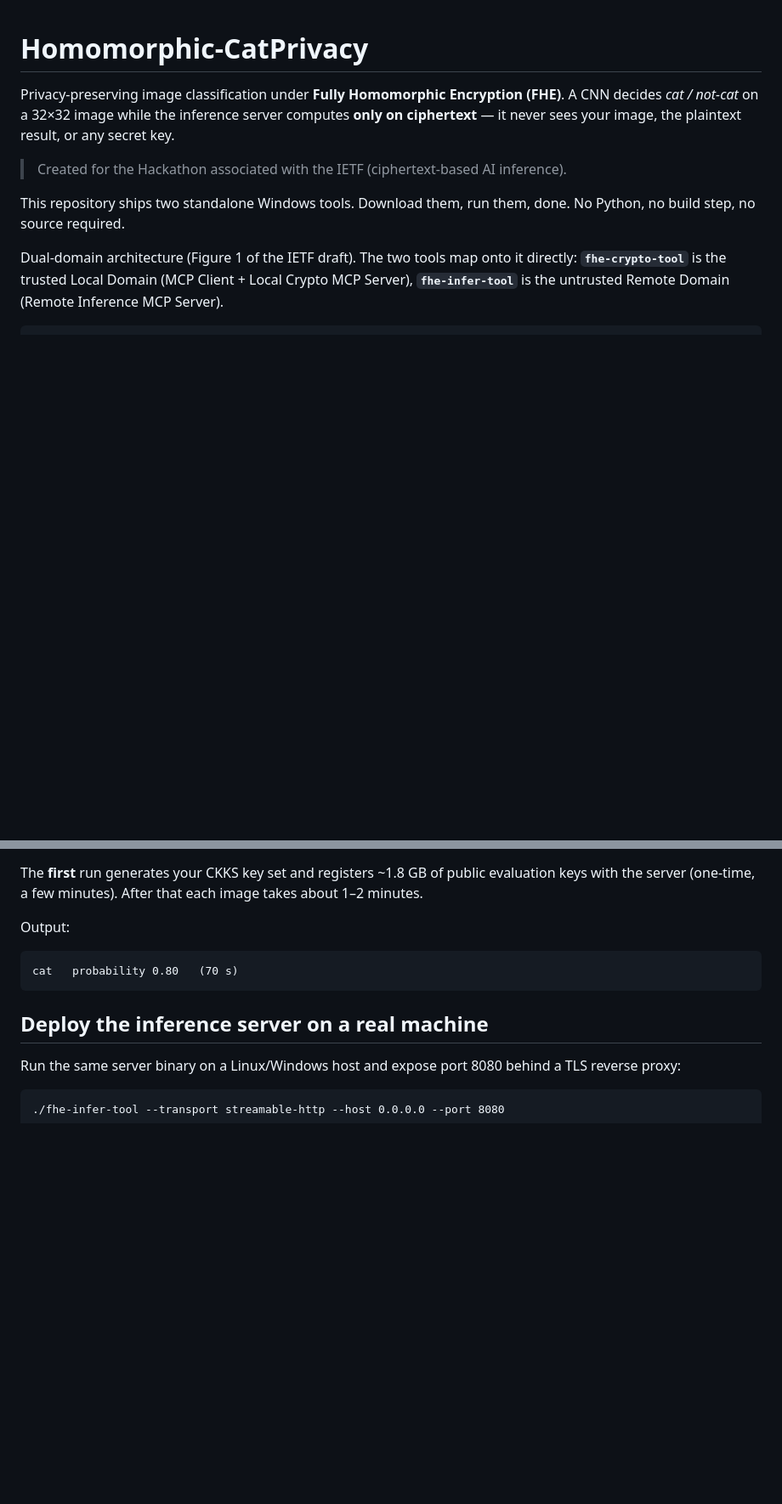
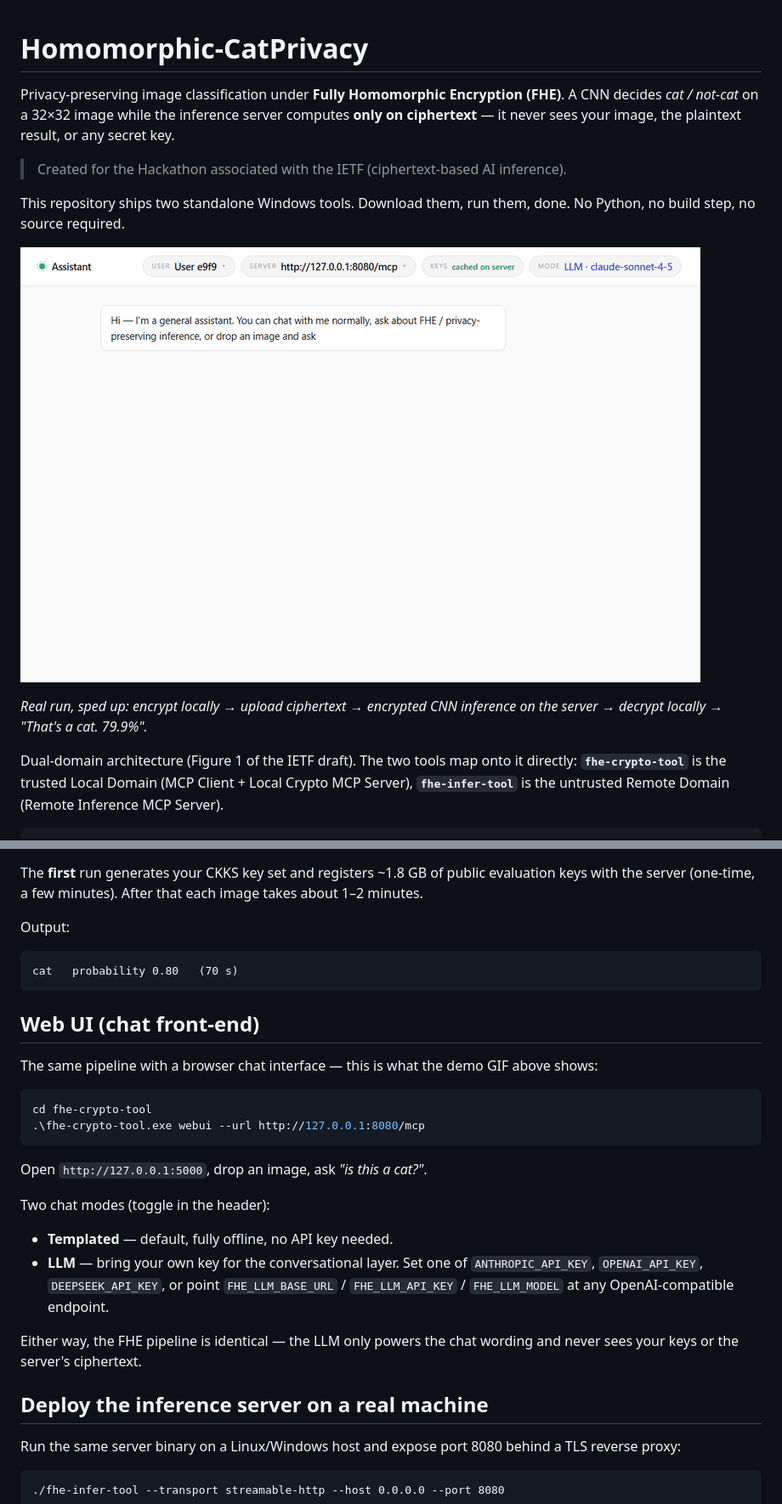
Before and after one commit to lihjacky/Homomorphic-CatPrivacy, a Markdown page: README.md, 2 parts joined by grey strips. Shown at 85% size. GitHub-like rendering; pictures changed too: docs/fhe-cat-demo.gif (added); blank space fills up the shorter version.

Commit message:
Add live-demo GIF and web UI (bring-your-own-LLM) docs
Co-Authored-By: Claude Fable 5 <noreply@anthropic.com>

````diff
--- a/README.md
+++ b/README.md
@@ -9,6 +9,11 @@ plaintext result, or any secret key.
 
 This repository ships two standalone Windows tools. Download them, run them,
 done. No Python, no build step, no source required.
+
+![Live demo — real FHE classification in the web UI](docs/fhe-cat-demo.gif)
+
+*Real run, sped up: encrypt locally → upload ciphertext → encrypted CNN
+inference on the server → decrypt locally → "That's a cat. 79.9%".*
 
 Dual-domain architecture (Figure 1 of the IETF draft). The two tools map onto
 it directly: **`fhe-crypto-tool`** is the trusted Local Domain (MCP Client +
@@ -81,6 +86,29 @@ Output:
 cat   probability 0.80   (70 s)
 ```
 
+## Web UI (chat front-end)
+
+The same pipeline with a browser chat interface — this is what the demo GIF
+above shows:
+
+```powershell
+cd fhe-crypto-tool
+.\fhe-crypto-tool.exe webui --url http://127.0.0.1:8080/mcp
+```
+
+Open `http://127.0.0.1:5000`, drop an image, ask *"is this a cat?"*.
+
+Two chat modes (toggle in the header):
+
+* **Templated** — default, fully offline, no API key needed.
+* **LLM** — bring your own key for the conversational layer. Set one of
+  `ANTHROPIC_API_KEY`, `OPENAI_API_KEY`, `DEEPSEEK_API_KEY`, or point
+  `FHE_LLM_BASE_URL` / `FHE_LLM_API_KEY` / `FHE_LLM_MODEL` at any
+  OpenAI-compatible endpoint.
+
+Either way, the FHE pipeline is identical — the LLM only powers the chat
+wording and never sees your keys or the server's ciphertext.
+
 ## Deploy the inference server on a real machine
 
 Run the same server binary on a Linux/Windows host and expose port 8080 behind
````
